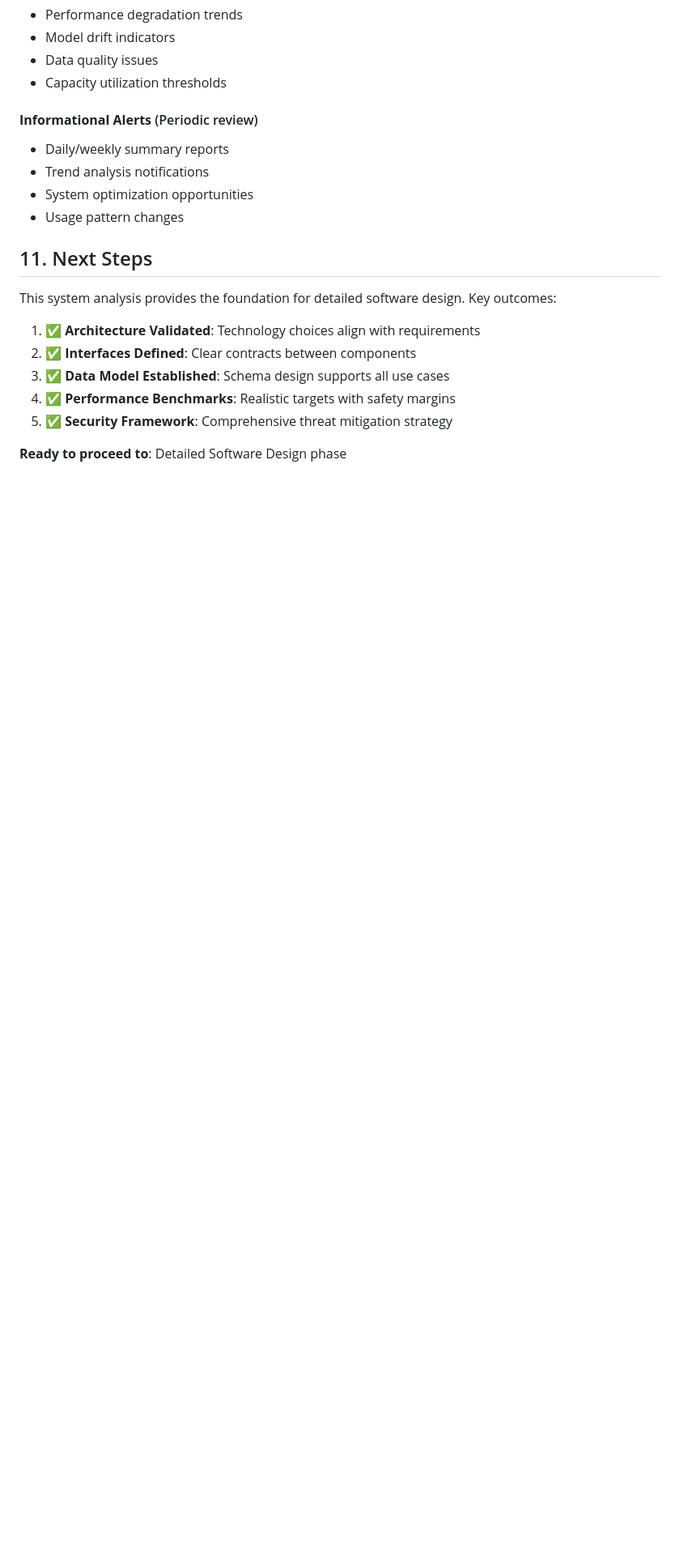
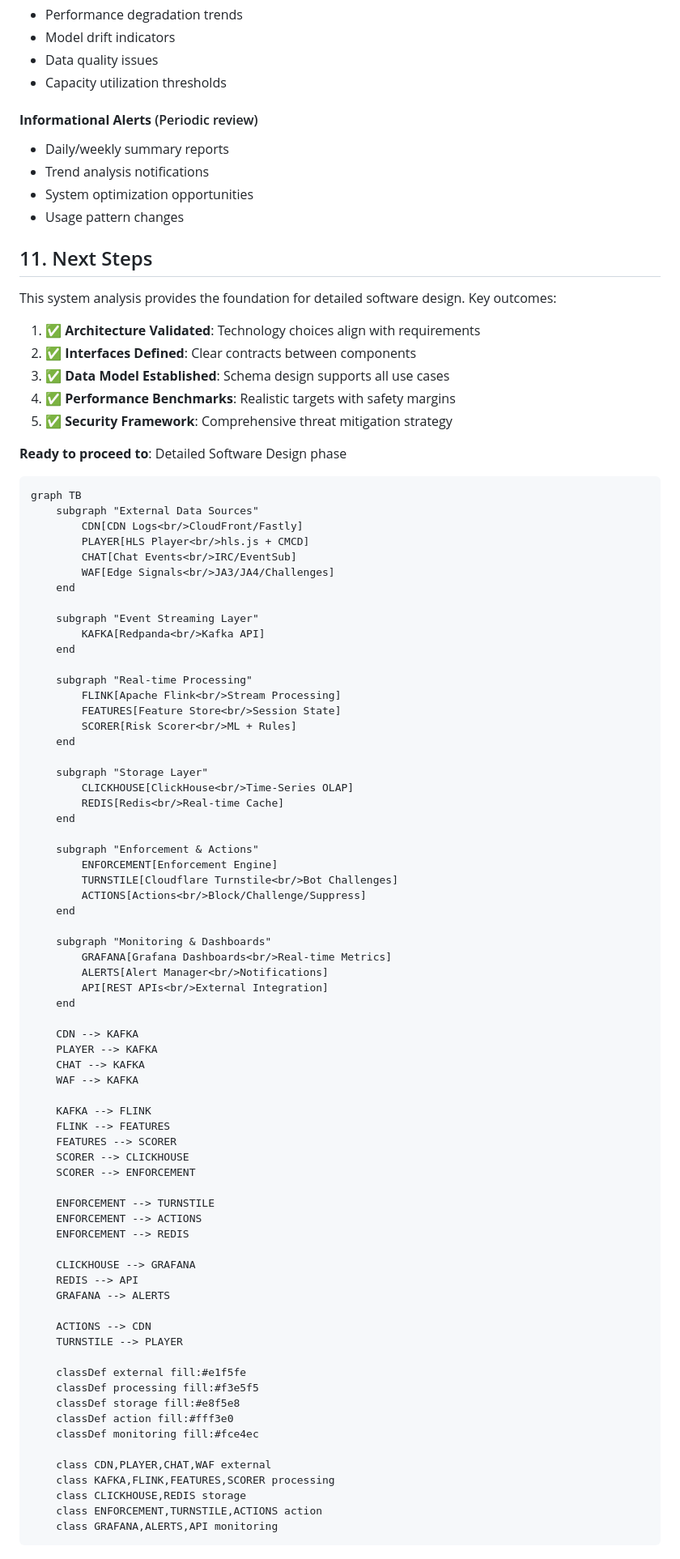
Before and after one commit to itsnothuy/Viewbot-Detector, a Markdown page: docs/system_analysis.md, the part around the change. Shown: that part at 81% size. Drawn GitHub-style; blank space fills up the shorter version.

````diff
--- a/docs/system_analysis.md
+++ b/docs/system_analysis.md
@@ -494,3 +494,73 @@ This system analysis provides the foundation for detailed software design. Key o
 5. ✅ **Security Framework**: Comprehensive threat mitigation strategy
 
 **Ready to proceed to**: Detailed Software Design phase
+```
+graph TB
+    subgraph "External Data Sources"
+        CDN[CDN Logs<br/>CloudFront/Fastly]
+        PLAYER[HLS Player<br/>hls.js + CMCD]
+        CHAT[Chat Events<br/>IRC/EventSub]
+        WAF[Edge Signals<br/>JA3/JA4/Challenges]
+    end
+
+    subgraph "Event Streaming Layer"
+        KAFKA[Redpanda<br/>Kafka API]
+    end
+
+    subgraph "Real-time Processing"
+        FLINK[Apache Flink<br/>Stream Processing]
+        FEATURES[Feature Store<br/>Session State]
+        SCORER[Risk Scorer<br/>ML + Rules]
+    end
+
+    subgraph "Storage Layer"
+        CLICKHOUSE[ClickHouse<br/>Time-Series OLAP]
+        REDIS[Redis<br/>Real-time Cache]
+    end
+
+    subgraph "Enforcement & Actions"
+        ENFORCEMENT[Enforcement Engine]
+        TURNSTILE[Cloudflare Turnstile<br/>Bot Challenges]
+        ACTIONS[Actions<br/>Block/Challenge/Suppress]
+    end
+
+    subgraph "Monitoring & Dashboards"
+        GRAFANA[Grafana Dashboards<br/>Real-time Metrics]
+        ALERTS[Alert Manager<br/>Notifications]
+        API[REST APIs<br/>External Integration]
+    end
+
+    CDN --> KAFKA
+    PLAYER --> KAFKA
+    CHAT --> KAFKA
+    WAF --> KAFKA
+
+    KAFKA --> FLINK
+    FLINK --> FEATURES
+    FEATURES --> SCORER
+    SCORER --> CLICKHOUSE
+    SCORER --> ENFORCEMENT
+
+    ENFORCEMENT --> TURNSTILE
+    ENFORCEMENT --> ACTIONS
+    ENFORCEMENT --> REDIS
+
+    CLICKHOUSE --> GRAFANA
+    REDIS --> API
+    GRAFANA --> ALERTS
+
+    ACTIONS --> CDN
+    TURNSTILE --> PLAYER
+
+    classDef external fill:#e1f5fe
+    classDef processing fill:#f3e5f5
+    classDef storage fill:#e8f5e8
+    classDef action fill:#fff3e0
+    classDef monitoring fill:#fce4ec
+
+    class CDN,PLAYER,CHAT,WAF external
+    class KAFKA,FLINK,FEATURES,SCORER processing
+    class CLICKHOUSE,REDIS storage
+    class ENFORCEMENT,TURNSTILE,ACTIONS action
+    class GRAFANA,ALERTS,API monitoring
+```
````
